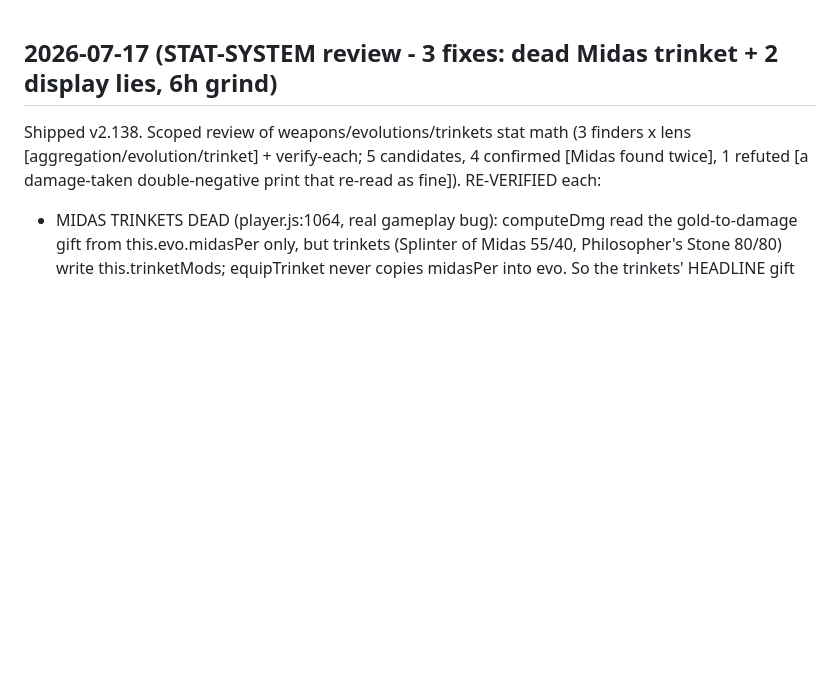
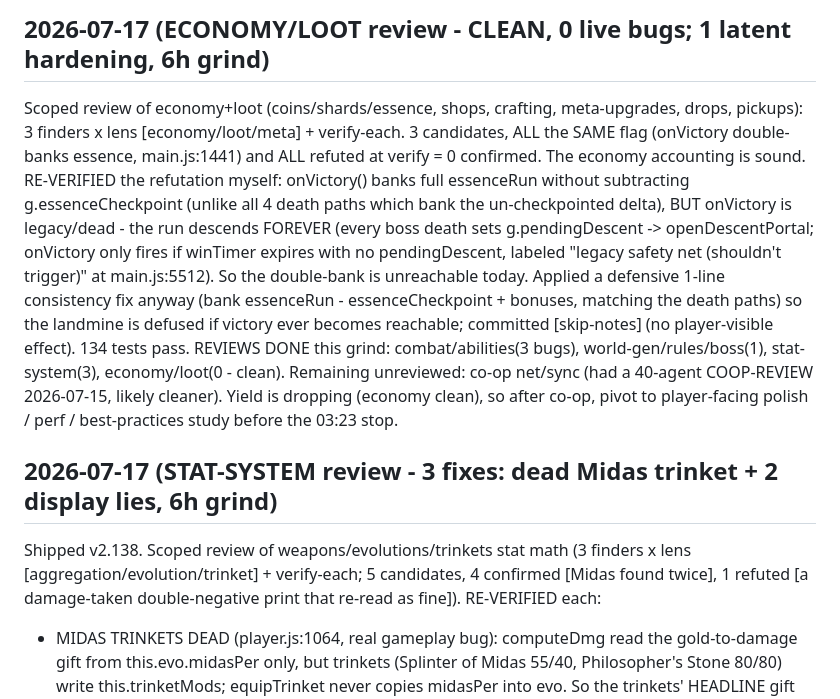
Before and after one commit to Goofproof/gilded-king, a Markdown page: DECISIONS-LOG.md, the part around the change. Rendered like a GitHub page; blank space fills up the shorter version.

Commit message:
log: economy review clean + essence hardening [skip-notes]

```diff
--- a/DECISIONS-LOG.md
+++ b/DECISIONS-LOG.md
@@ -1,3 +1,21 @@
+## 2026-07-17 (ECONOMY/LOOT review - CLEAN, 0 live bugs; 1 latent hardening, 6h grind)
+
+Scoped review of economy+loot (coins/shards/essence, shops, crafting, meta-upgrades, drops,
+pickups): 3 finders x lens [economy/loot/meta] + verify-each. 3 candidates, ALL the SAME flag
+(onVictory double-banks essence, main.js:1441) and ALL refuted at verify = 0 confirmed. The
+economy accounting is sound. RE-VERIFIED the refutation myself: onVictory() banks full
+essenceRun without subtracting g.essenceCheckpoint (unlike all 4 death paths which bank the
+un-checkpointed delta), BUT onVictory is legacy/dead - the run descends FOREVER (every boss
+death sets g.pendingDescent -> openDescentPortal; onVictory only fires if winTimer expires with
+no pendingDescent, labeled "legacy safety net (shouldn't trigger)" at main.js:5512). So the
+double-bank is unreachable today. Applied a defensive 1-line consistency fix anyway (bank
+essenceRun - essenceCheckpoint + bonuses, matching the death paths) so the landmine is defused
+if victory ever becomes reachable; committed [skip-notes] (no player-visible effect). 134 tests
+pass. REVIEWS DONE this grind: combat/abilities(3 bugs), world-gen/rules/boss(1), stat-system(3),
+economy/loot(0 - clean). Remaining unreviewed: co-op net/sync (had a 40-agent COOP-REVIEW
+2026-07-15, likely cleaner). Yield is dropping (economy clean), so after co-op, pivot to
+player-facing polish / perf / best-practices study before the 03:23 stop.
+
 ## 2026-07-17 (STAT-SYSTEM review - 3 fixes: dead Midas trinket + 2 display lies, 6h grind)
 
 Shipped v2.138. Scoped review of weapons/evolutions/trinkets stat math (3 finders x lens
```
